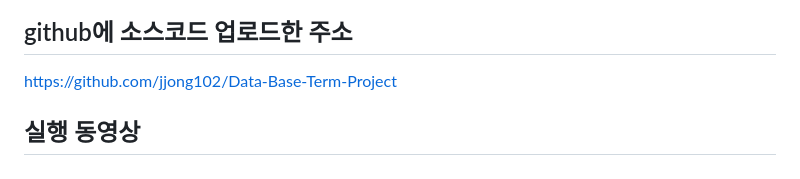
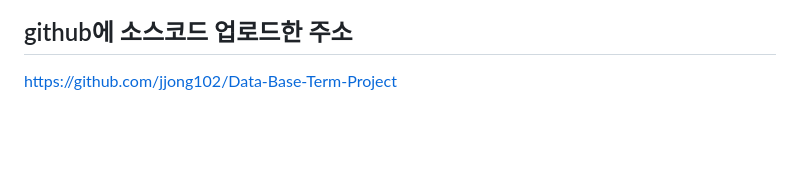
Before and after one commit to jjong102/Data-Base-Term-Project, a Markdown page: README.md, the part around the change. Drawn GitHub-style; blank space fills up the shorter version.

```diff
--- a/README.md
+++ b/README.md
@@ -124,5 +124,3 @@
 
 ## github에 소스코드 업로드한 주소
 https://github.com/jjong102/Data-Base-Term-Project
-
-## 실행 동영상
```
